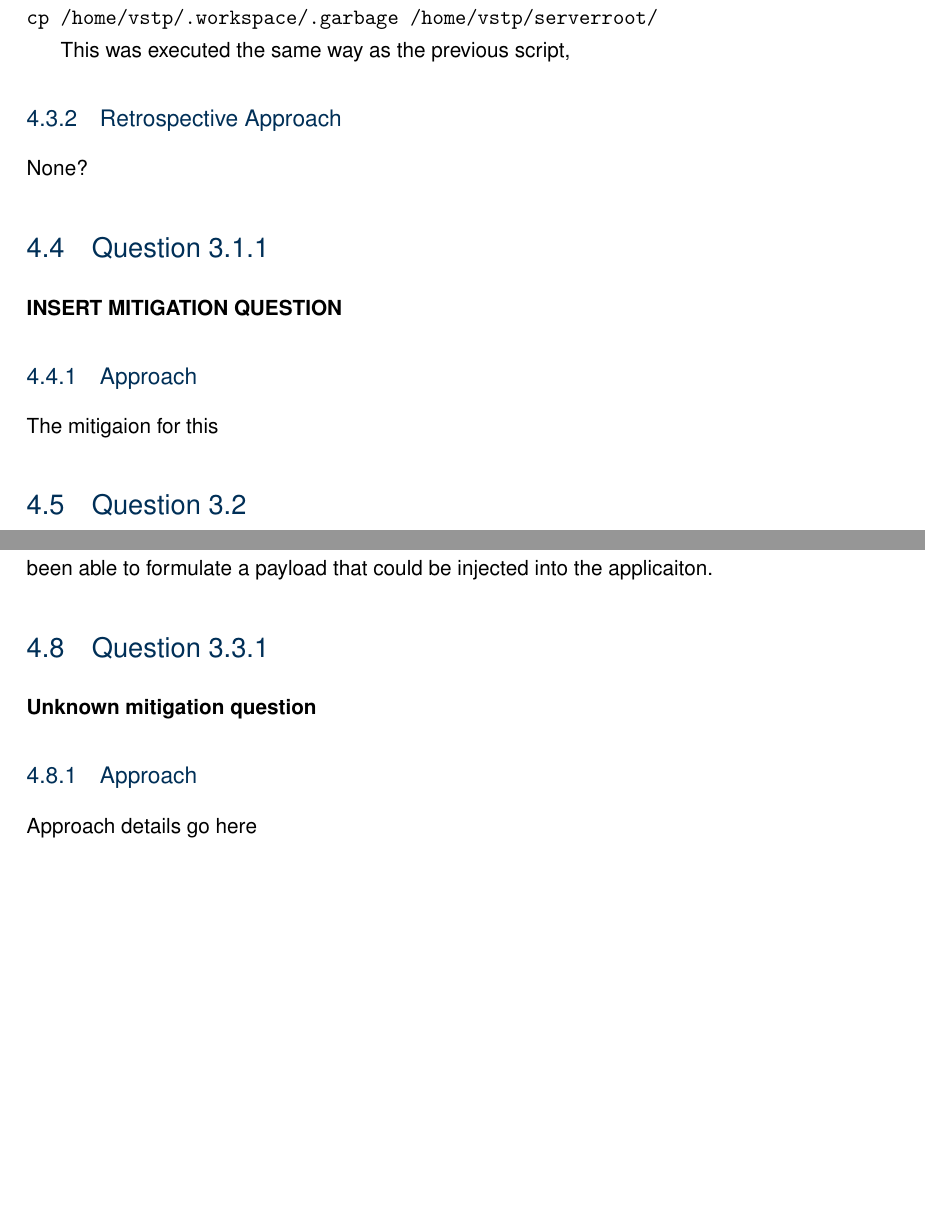
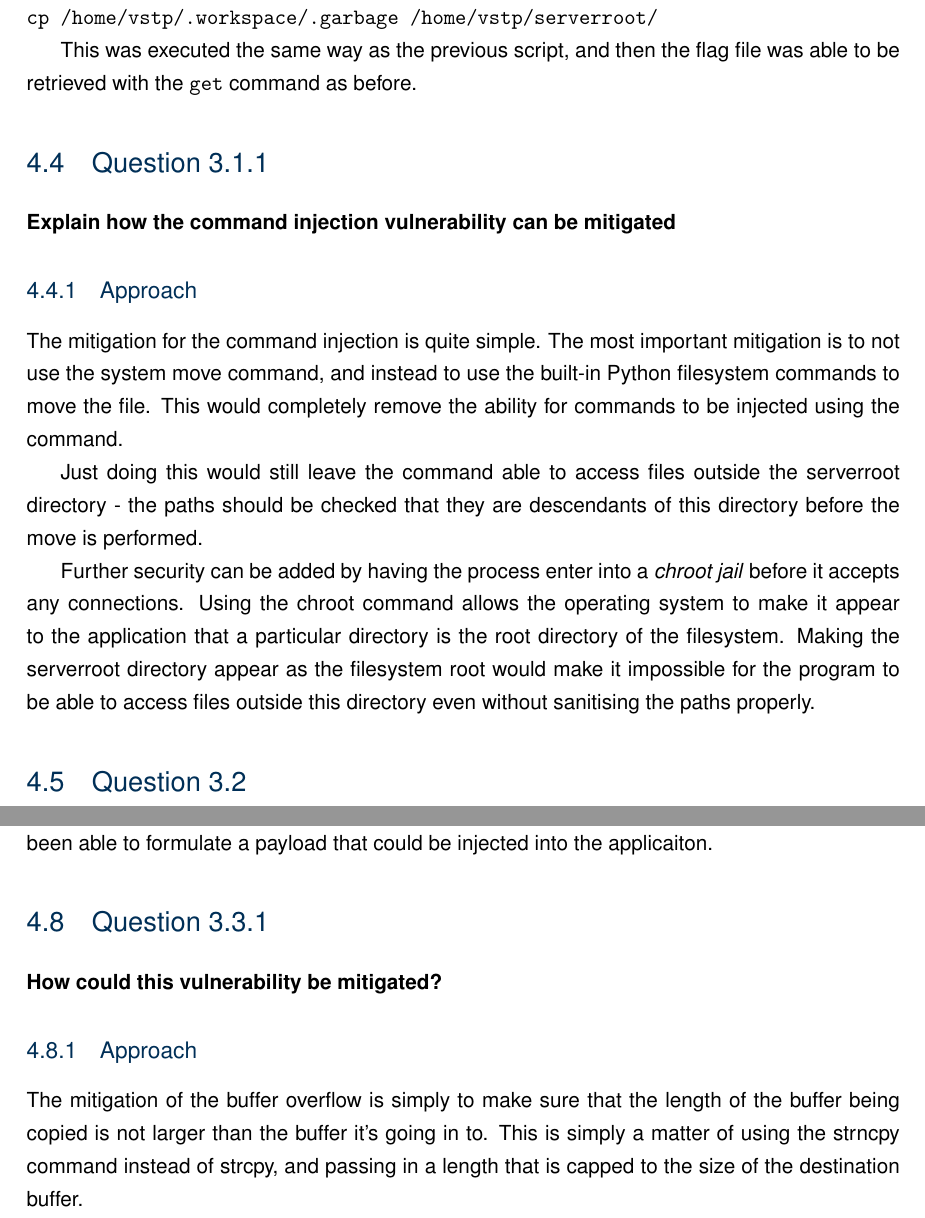
Before and after one commit to roganartu/coms4507-ass2, a LaTeX thesis (report.tex, which reads question3.tex): two parts of pages 21 and 24 of 39, joined at a grey line, cut so that both start at the same text, the shorter picture padded with empty space. Compiled offline with pdfLaTeX.

Commit message:
Add mitigation parts to Question 3

```diff
--- a/question3.tex
+++ b/question3.tex
@@ -85,15 +85,28 @@ server root using a script:
 \\
 \texttt{cp /home/vstp/.workspace/.garbage /home/vstp/serverroot/}
 
-This was executed the same way as the previous script,
-
-\subsection{Retrospective Approach}
-None?
+This was executed the same way as the previous script, and then the flag file
+was able to be retrieved with the \texttt{get} command as before.
 
 \section{Question 3.1.1}
-\textbf{INSERT MITIGATION QUESTION}
+\textbf{Explain how the command injection vulnerability can be mitigated}
 \subsection{Approach}
-The mitigaion for this
+The mitigation for the command injection is quite simple. The most important
+mitigation is to not use the system move command, and instead to use the
+built-in Python filesystem commands to move the file. This would completely
+remove the ability for commands to be injected using the command.
+
+Just doing this would still leave the command able to access files outside the
+serverroot directory - the paths should be checked that they are descendants
+of this directory before the move is performed.
+
+Further security can be added by having the process enter into a
+\textit{chroot jail} before it accepts any connections. Using the chroot command
+allows the operating system to make it appear to the application that a
+particular directory is the root directory of the filesystem. Making the
+serverroot directory appear as the filesystem root would make it impossible for
+the program to be able to access files outside this directory even without
+sanitising the paths properly.
 
 \section{Question 3.2}
 \textbf{Located with the previous flag is a PCAP file containing a VSTP session.
@@ -197,6 +212,9 @@ team may have been able to formulate a payload that could be injected into
 the applicaiton.
 
 \section{Question 3.3.1}
-\textbf{Unknown mitigation question}
+\textbf{How could this vulnerability be mitigated?}
 \subsection{Approach}
-Approach details go here
+The mitigation of the buffer overflow is simply to make sure that the length
+of the buffer being copied is not larger than the buffer it's going in to.
+This is simply a matter of using the strncpy command instead of strcpy, and
+passing in a length that is capped to the size of the destination buffer.
```
Also changed, not shown: question3.tex (6 more changed lines).
